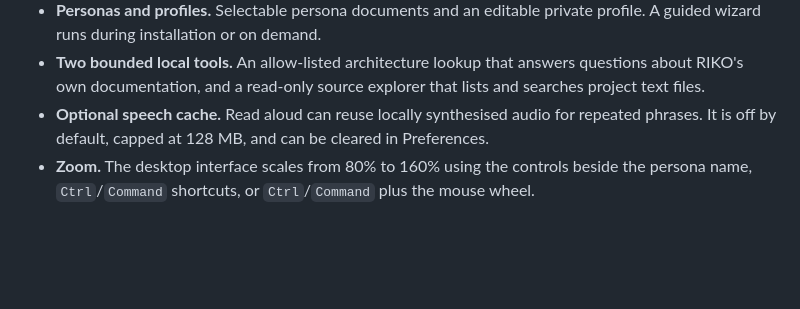
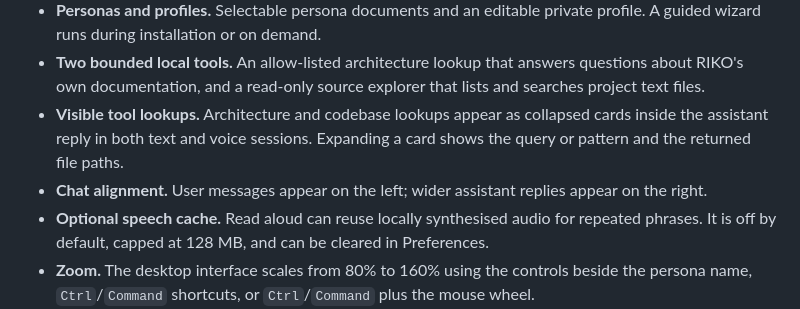
Before and after one commit to amartyasinghnamra/RIKO-Major-Project, a Markdown page: README.md, the part around the change. GitHub-like rendering; blank space fills up the shorter version.

```diff
--- a/README.md
+++ b/README.md
@@ -42,6 +42,8 @@ RIKO ships as a **native desktop application** built with Python and Tkinter, wi
 - **Eleven configurable behaviour parameters.** Cuteness, playfulness, teasing, affection, energy, talkativeness, spontaneity, conversation initiative, emotional awareness, reassurance and response style, alongside response-style presets. These local preferences yield to the user's explicit instruction and serious tone.
 - **Personas and profiles.** Selectable persona documents and an editable private profile. A guided wizard runs during installation or on demand.
 - **Two bounded local tools.** An allow-listed architecture lookup that answers questions about RIKO's own documentation, and a read-only source explorer that lists and searches project text files.
+- **Visible tool lookups.** Architecture and codebase lookups appear as collapsed cards inside the assistant reply in both text and voice sessions. Expanding a card shows the query or pattern and the returned file paths.
+- **Chat alignment.** User messages appear on the left; wider assistant replies appear on the right.
 - **Optional speech cache.** Read aloud can reuse locally synthesised audio for repeated phrases. It is off by default, capped at 128 MB, and can be cleared in Preferences.
 - **Zoom.** The desktop interface scales from 80% to 160% using the controls beside the persona name, `Ctrl`/`Command` shortcuts, or `Ctrl`/`Command` plus the mouse wheel.
 - **Modular startup.** Text chat can be selected without importing voice-specific dependencies.
```
Also changed, not shown: website_prompt.md (+3 -0 lines).
